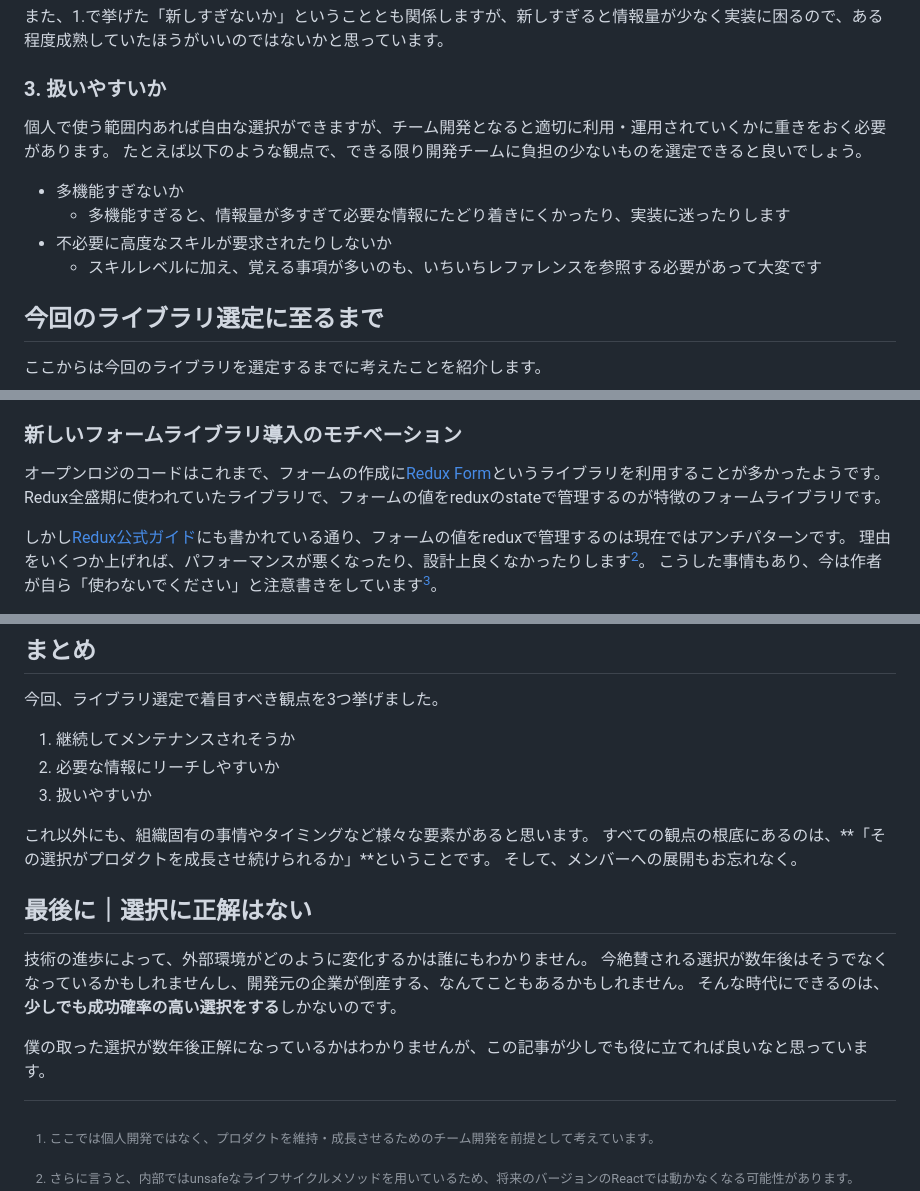
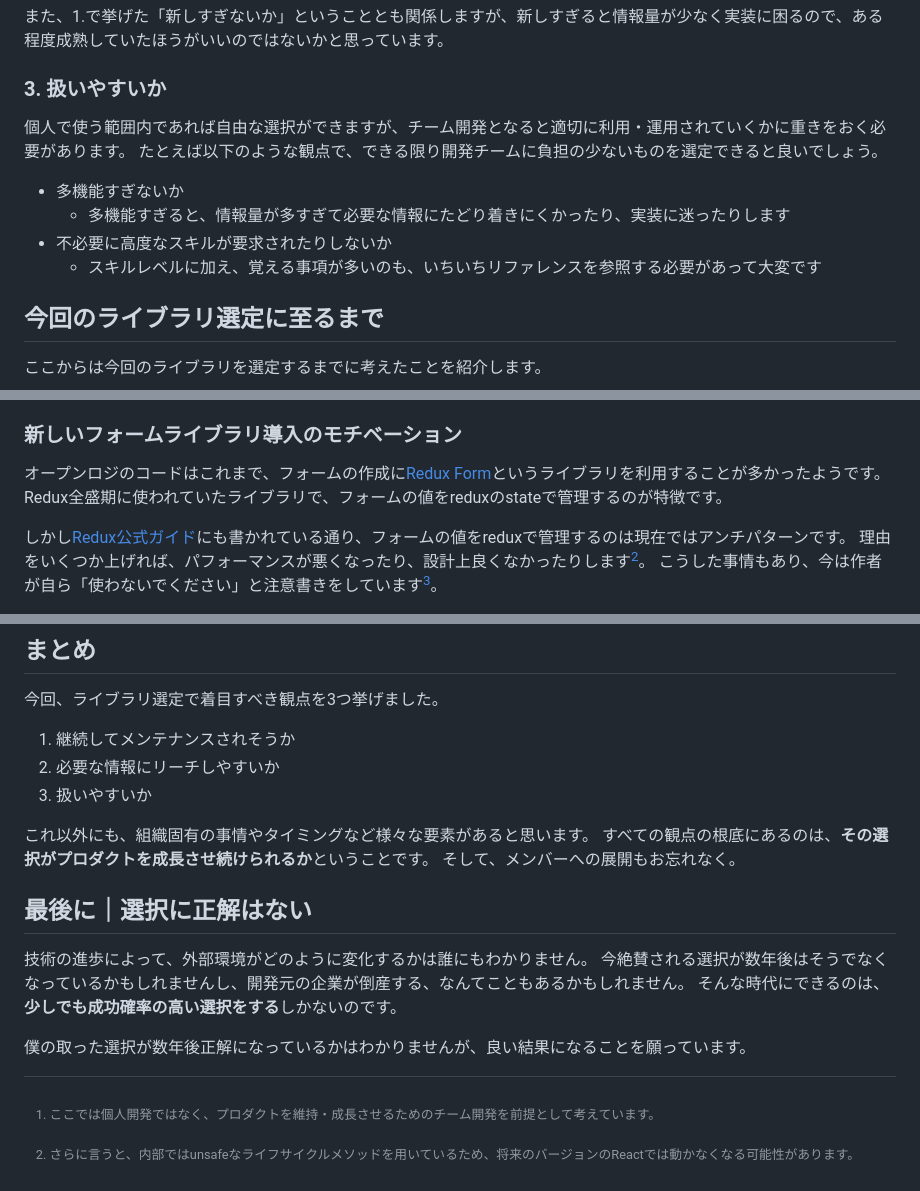
Before and after one commit to riku929hr/zenn-public, a Markdown page: articles/thinking-of-introduce-new-libraries.md, 3 parts joined by grey strips. Drawn GitHub-style.

```diff
--- a/articles/thinking-of-introduce-new-libraries.md
+++ b/articles/thinking-of-introduce-new-libraries.md
@@ -56,13 +56,13 @@ publication_name: "openlogi"
 
 ### 3. 扱いやすいか
 
-個人で使う範囲内あれば自由な選択ができますが、チーム開発となると適切に利用・運用されていくかに重きをおく必要があります。
+個人で使う範囲内であれば自由な選択ができますが、チーム開発となると適切に利用・運用されていくかに重きをおく必要があります。
 たとえば以下のような観点で、できる限り開発チームに負担の少ないものを選定できると良いでしょう。
 
 - 多機能すぎないか
   - 多機能すぎると、情報量が多すぎて必要な情報にたどり着きにくかったり、実装に迷ったりします
 - 不必要に高度なスキルが要求されたりしないか
-  - スキルレベルに加え、覚える事項が多いのも、いちいちレファレンスを参照する必要があって大変です
+  - スキルレベルに加え、覚える事項が多いのも、いちいちリファレンスを参照する必要があって大変です
 
 ## 今回のライブラリ選定に至るまで
 
@@ -83,7 +83,7 @@ publication_name: "openlogi"
 ### 新しいフォームライブラリ導入のモチベーション
 
 オープンロジのコードはこれまで、フォームの作成に[Redux Form](https://redux-form.com/)というライブラリを利用することが多かったようです。
-Redux全盛期に使われていたライブラリで、フォームの値をreduxのstateで管理するのが特徴のフォームライブラリです。
+Redux全盛期に使われていたライブラリで、フォームの値をreduxのstateで管理するのが特徴です。
 
 しかし[Redux公式ガイド](https://redux.js.org/style-guide/#avoid-putting-form-state-in-redux)にも書かれている通り、フォームの値をreduxで管理するのは現在ではアンチパターンです。
 理由をいくつか上げれば、パフォーマンスが悪くなったり、設計上良くなかったりします[^2]。
@@ -200,7 +207,7 @@ zodは勢いのある新進気鋭なライブラリという印象ですが、
 3. 扱いやすいか
 
 これ以外にも、組織固有の事情やタイミングなど様々な要素があると思います。
-すべての観点の根底にあるのは、**「その選択がプロダクトを成長させ続けられるか」**ということです。
+すべての観点の根底にあるのは、**その選択がプロダクトを成長させ続けられるか**ということです。
 そして、メンバーへの展開もお忘れなく。
 
 ## 最後に｜選択に正解はない
@@ -209,4 +216,4 @@ zodは勢いのある新進気鋭なライブラリという印象ですが、
 今絶賛される選択が数年後はそうでなくなっているかもしれませんし、開発元の企業が倒産する、なんてこともあるかもしれません。
 そんな時代にできるのは、**少しでも成功確率の高い選択をする**しかないのです。
 
-僕の取った選択が数年後正解になっているかはわかりませんが、この記事が少しでも役に立てれば良いなと思っています。
+僕の取った選択が数年後正解になっているかはわかりませんが、良い結果になることを願っています。
```
Also changed, not shown: other parts of articles/thinking-of-introduce-new-libraries.md (+12 -5 lines), images/thinking-of-introduce-new-libraries/forms.png (added), images/thinking-of-introduce-new-libraries/yup-vs-zod.png (added).
